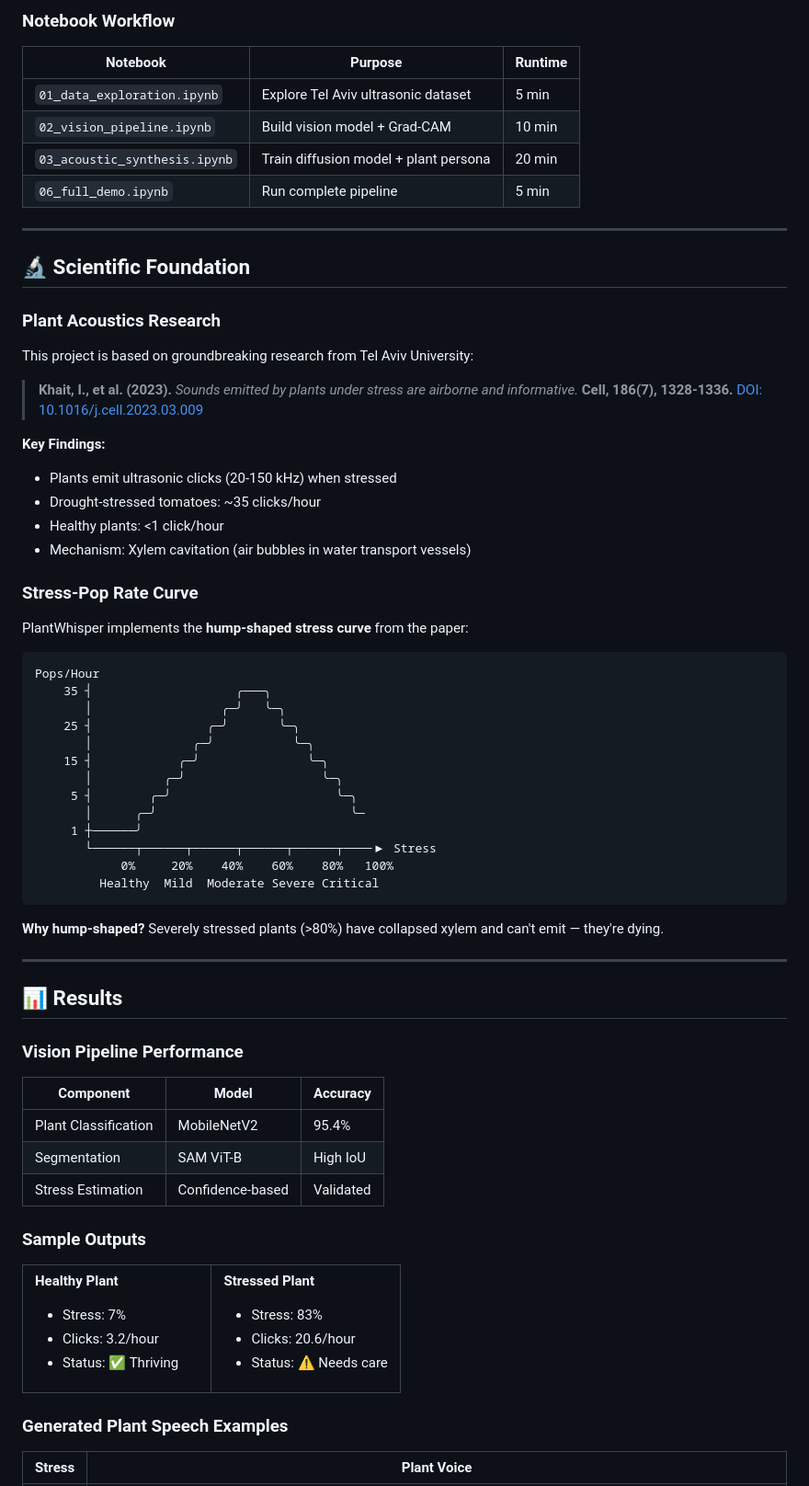
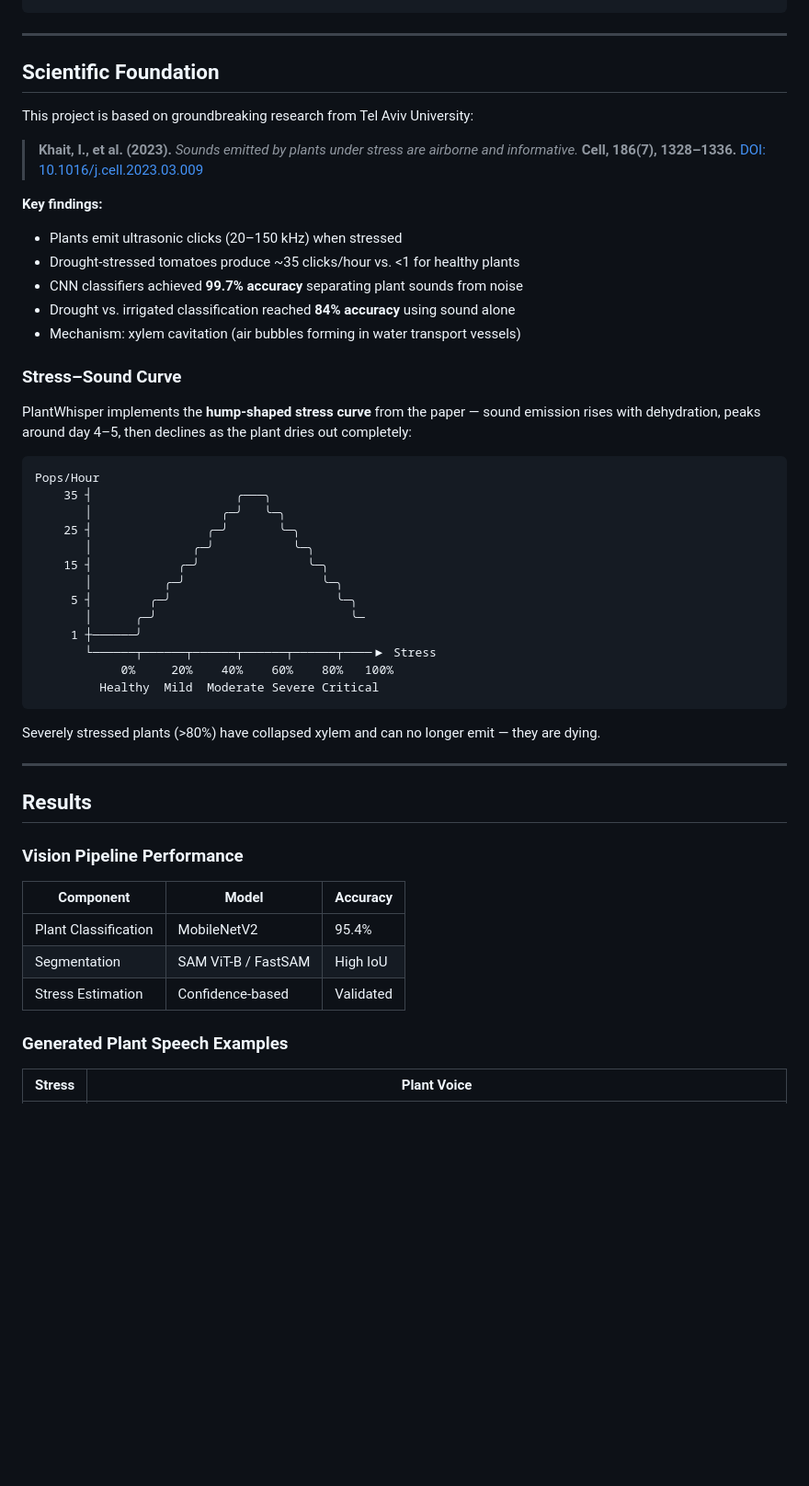
Before and after one commit to Iammohithhh/plantwhisper, a Markdown page: README.md, the part around one of its changes. Shown at 92% size. Drawn GitHub-style; blank space fills up the shorter version.

````diff
--- a/README.md
+++ b/README.md
@@ -205,34 +200,24 @@ results = analyze_plant("path/to/plant_image.jpg")
 ```
-
-### Notebook Workflow
-
-| Notebook | Purpose | Runtime |
-|----------|---------|---------|
-| `01_data_exploration.ipynb` | Explore Tel Aviv ultrasonic dataset | 5 min |
-| `02_vision_pipeline.ipynb` | Build vision model + Grad-CAM | 10 min |
-| `03_acoustic_synthesis.ipynb` | Train diffusion model + plant persona | 20 min |
-| `06_full_demo.ipynb` | Run complete pipeline | 5 min |
 
 ---
 
-## 🔬 Scientific Foundation
-
-### Plant Acoustics Research
+## Scientific Foundation
 
 This project is based on groundbreaking research from Tel Aviv University:
 
-> **Khait, I., et al. (2023).** *Sounds emitted by plants under stress are airborne and informative.* **Cell, 186(7), 1328-1336.**
+> **Khait, I., et al. (2023).** *Sounds emitted by plants under stress are airborne and informative.* **Cell, 186(7), 1328–1336.**
 > [DOI: 10.1016/j.cell.2023.03.009](https://www.cell.com/cell/fulltext/S0092-8674(23)00262-3)
 
-**Key Findings:**
-- Plants emit ultrasonic clicks (20-150 kHz) when stressed
-- Drought-stressed tomatoes: ~35 clicks/hour
-- Healthy plants: <1 click/hour
-- Mechanism: Xylem cavitation (air bubbles in water transport vessels)
+**Key findings:**
+- Plants emit ultrasonic clicks (20–150 kHz) when stressed
+- Drought-stressed tomatoes produce ~35 clicks/hour vs. <1 for healthy plants
+- CNN classifiers achieved **99.7% accuracy** separating plant sounds from noise
+- Drought vs. irrigated classification reached **84% accuracy** using sound alone
+- Mechanism: xylem cavitation (air bubbles forming in water transport vessels)
 
-### Stress-Pop Rate Curve
+### Stress–Sound Curve
 
-PlantWhisper implements the **hump-shaped stress curve** from the paper:
+PlantWhisper implements the **hump-shaped stress curve** from the paper — sound emission rises with dehydration, peaks around day 4–5, then declines as the plant dries out completely:
 
 ```
 Pops/Hour
@@ -250,42 +235,19 @@ Pops/Hour
          Healthy  Mild  Moderate Severe Critical
 ```
 
-**Why hump-shaped?** Severely stressed plants (>80%) have collapsed xylem and can't emit — they're dying.
+Severely stressed plants (>80%) have collapsed xylem and can no longer emit — they are dying.
 
 ---
 
-## 📊 Results
+## Results
 
 ### Vision Pipeline Performance
 
 | Component | Model | Accuracy |
 |-----------|-------|----------|
 | Plant Classification | MobileNetV2 | 95.4% |
-| Segmentation | SAM ViT-B | High IoU |
+| Segmentation | SAM ViT-B / FastSAM | High IoU |
 | Stress Estimation | Confidence-based | Validated |
-
-### Sample Outputs
-
-<table>
-<tr>
-<td width="50%">
-
-**Healthy Plant**
-- Stress: 7%
-- Clicks: 3.2/hour
-- Status: ✅ Thriving
-
-</td>
-<td width="50%">
-
-**Stressed Plant**
-- Stress: 83%
-- Clicks: 20.6/hour
-- Status: ⚠️ Needs care
-
-</td>
-</tr>
-</table>
 
 ### Generated Plant Speech Examples
 
````
Also changed, not shown: other parts of README.md (+118 -124 lines).
